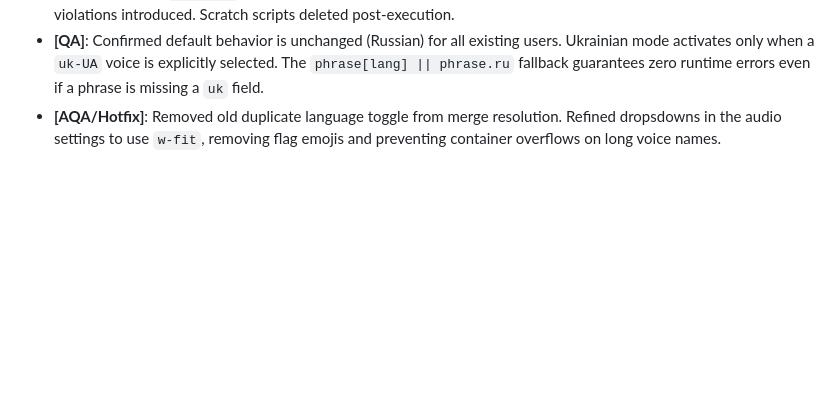
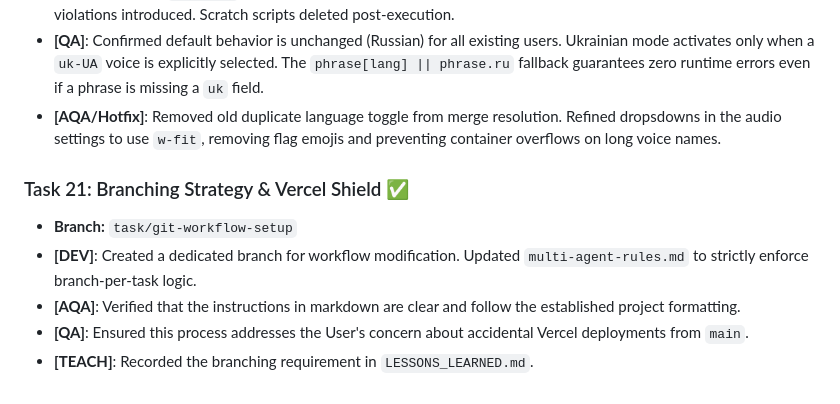
Before and after one commit to ZhekovIlya/anchor-app, a Markdown page: AGENTS_LOG.md, the part around the change. Rendered like a GitHub page; blank space fills up the shorter version.

Commit message:
docs: log workflow setup

```diff
--- a/AGENTS_LOG.md
+++ b/AGENTS_LOG.md
@@ -125,3 +125,12 @@ All 7 MVP tasks COMPLETE. Branch `feature/curriculum-redesign` has 2 commits on
 - **[AQA]**: Validated `npm test` — 570/570 phrases pass, 330 unique meta IDs, 6-phrase symmetry intact. No schema violations introduced. Scratch scripts deleted post-execution.
 - **[QA]**: Confirmed default behavior is unchanged (Russian) for all existing users. Ukrainian mode activates only when a `uk-UA` voice is explicitly selected. The `phrase[lang] || phrase.ru` fallback guarantees zero runtime errors even if a phrase is missing a `uk` field.
 - **[AQA/Hotfix]**: Removed old duplicate language toggle from merge resolution. Refined dropsdowns in the audio settings to use `w-fit`, removing flag emojis and preventing container overflows on long voice names.
+
+
+
+### Task 21: Branching Strategy & Vercel Shield ✅
+- **Branch:** `task/git-workflow-setup`
+- **[DEV]**: Created a dedicated branch for workflow modification. Updated `multi-agent-rules.md` to strictly enforce branch-per-task logic.
+- **[AQA]**: Verified that the instructions in markdown are clear and follow the established project formatting.
+- **[QA]**: Ensured this process addresses the User's concern about accidental Vercel deployments from `main`.
+- **[TEACH]**: Recorded the branching requirement in `LESSONS_LEARNED.md`.
```
